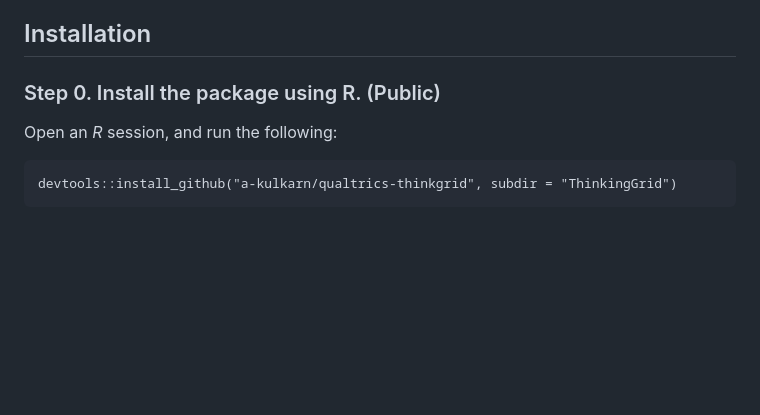
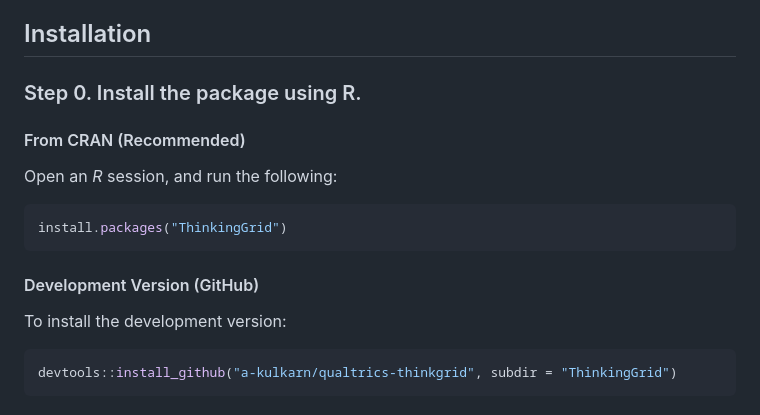
Before and after one commit to a-kulkarn/qualtrics-thinkgrid, a Markdown page: README.md, the part around the change. Rendered like a GitHub page; blank space fills up the shorter version.

Commit message:
Update README to aspiration.

````diff
--- a/README.md
+++ b/README.md
@@ -6,10 +6,17 @@ analyze data, and visualize effects related to the Thinking Grid.
 
 ## Installation
 
-### Step 0. Install the package using R. (Public)
+### Step 0. Install the package using R.
 
+#### From CRAN (Recommended)
 Open an *R* session, and run the following:
+```r
+install.packages("ThinkingGrid")
 ```
+
+#### Development Version (GitHub)
+To install the development version:
+```r
 devtools::install_github("a-kulkarn/qualtrics-thinkgrid", subdir = "ThinkingGrid")
 ```
 
````
